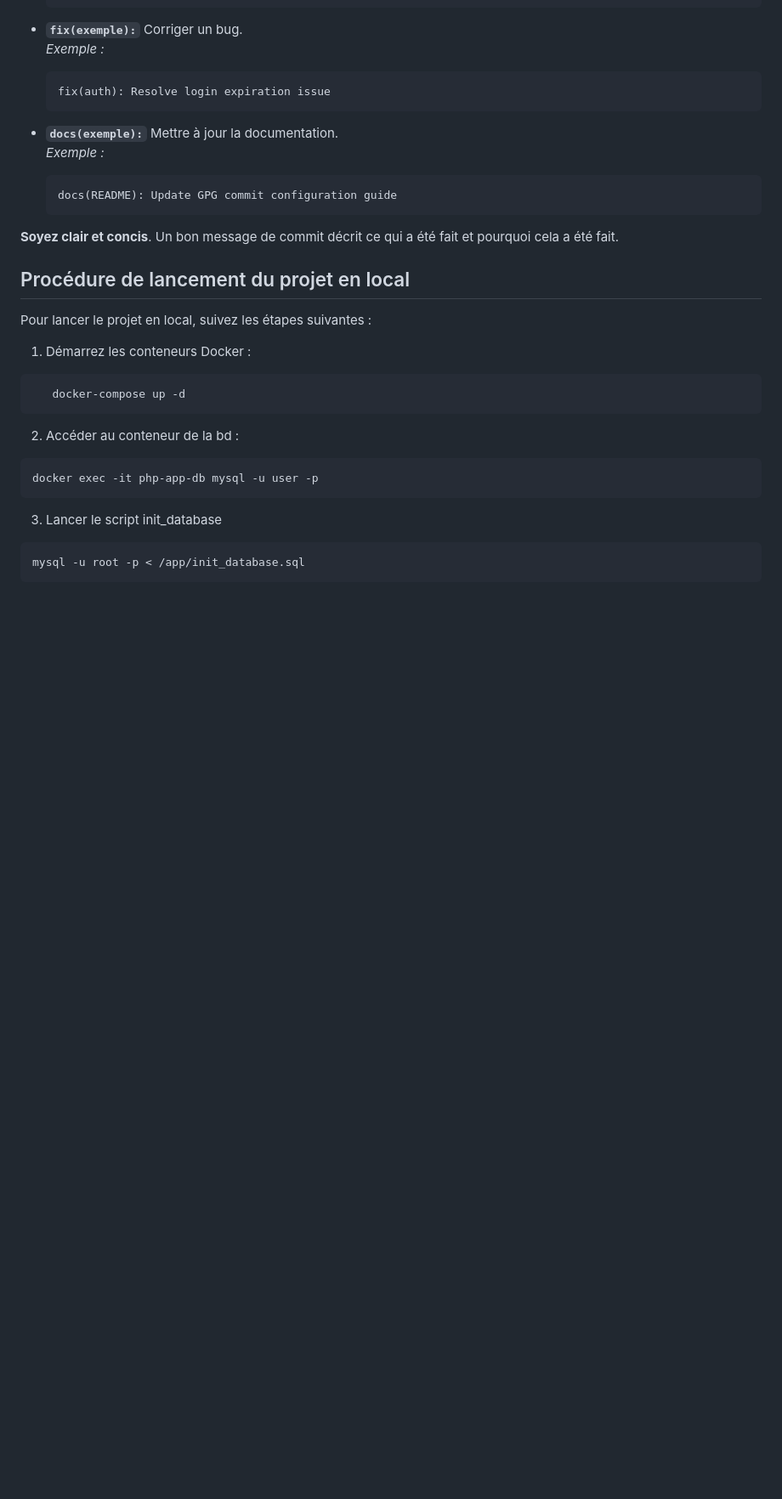
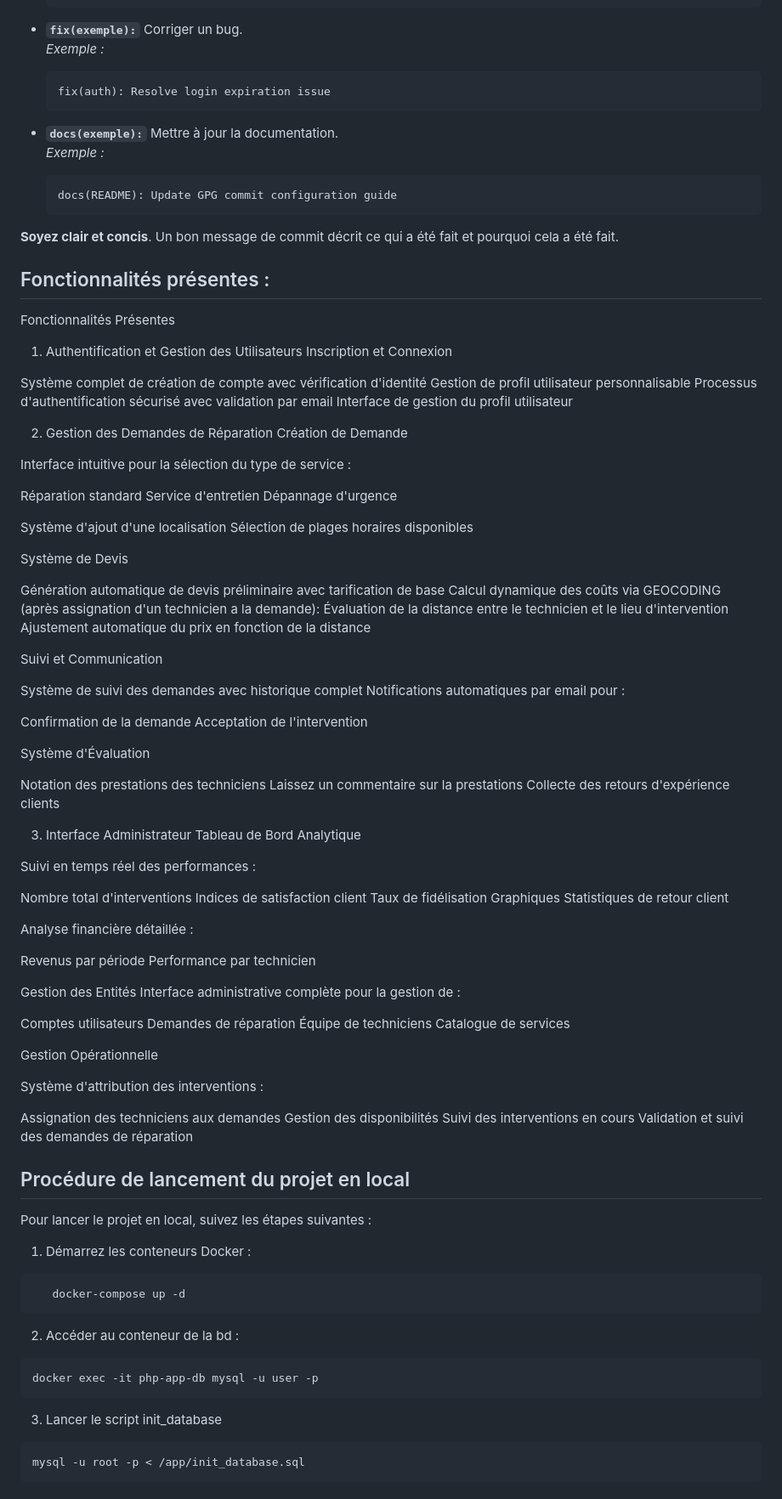
Before and after one commit to Yolvwar/PEC-S1, a Markdown page: README.md, the part around one of its changes. Shown at 85% size. Rendered like a GitHub page; blank space fills up the shorter version.

Commit message:
add(readme): ajout d'un sommaire des fonctionnalités présente sur le site

````diff
--- a/README.md
+++ b/README.md
@@ -42,6 +43,86 @@ Voici quelques exemples de commits récurrents :
   ```
 
 **Soyez clair et concis**. Un bon message de commit décrit ce qui a été fait et pourquoi cela a été fait.
+
+## Fonctionnalités présentes :
+
+Fonctionnalités Présentes
+1. Authentification et Gestion des Utilisateurs
+Inscription et Connexion
+
+Système complet de création de compte avec vérification d'identité
+Gestion de profil utilisateur personnalisable
+Processus d'authentification sécurisé avec validation par email
+Interface de gestion du profil utilisateur
+
+2. Gestion des Demandes de Réparation
+Création de Demande
+
+Interface intuitive pour la sélection du type de service :
+
+Réparation standard
+Service d'entretien
+Dépannage d'urgence
+
+
+Système d'ajout d'une localisation
+Sélection de plages horaires disponibles
+
+Système de Devis
+
+Génération automatique de devis préliminaire avec tarification de base
+Calcul dynamique des coûts via GEOCODING (après assignation d'un technicien a la demande):
+Évaluation de la distance entre le technicien et le lieu d'intervention
+Ajustement automatique du prix en fonction de la distance
+
+Suivi et Communication
+
+Système de suivi des demandes avec historique complet
+Notifications automatiques par email pour :
+
+Confirmation de la demande
+Acceptation de l'intervention
+
+Système d'Évaluation
+
+Notation des prestations des techniciens
+Laissez un commentaire sur la prestations
+Collecte des retours d'expérience clients
+
+3. Interface Administrateur
+Tableau de Bord Analytique
+
+Suivi en temps réel des performances :
+
+Nombre total d'interventions
+Indices de satisfaction client
+Taux de fidélisation
+Graphiques
+Statistiques de retour client
+
+
+Analyse financière détaillée :
+
+Revenus par période
+Performance par technicien
+
+
+Gestion des Entités
+Interface administrative complète pour la gestion de :
+
+Comptes utilisateurs
+Demandes de réparation
+Équipe de techniciens
+Catalogue de services
+
+Gestion Opérationnelle
+
+Système d'attribution des interventions :
+
+Assignation des techniciens aux demandes
+Gestion des disponibilités
+Suivi des interventions en cours
+Validation et suivi des demandes de réparation
 
 ## Procédure de lancement du projet en local
 
````
Also changed, not shown: other parts of README.md (+1 -0 lines).
